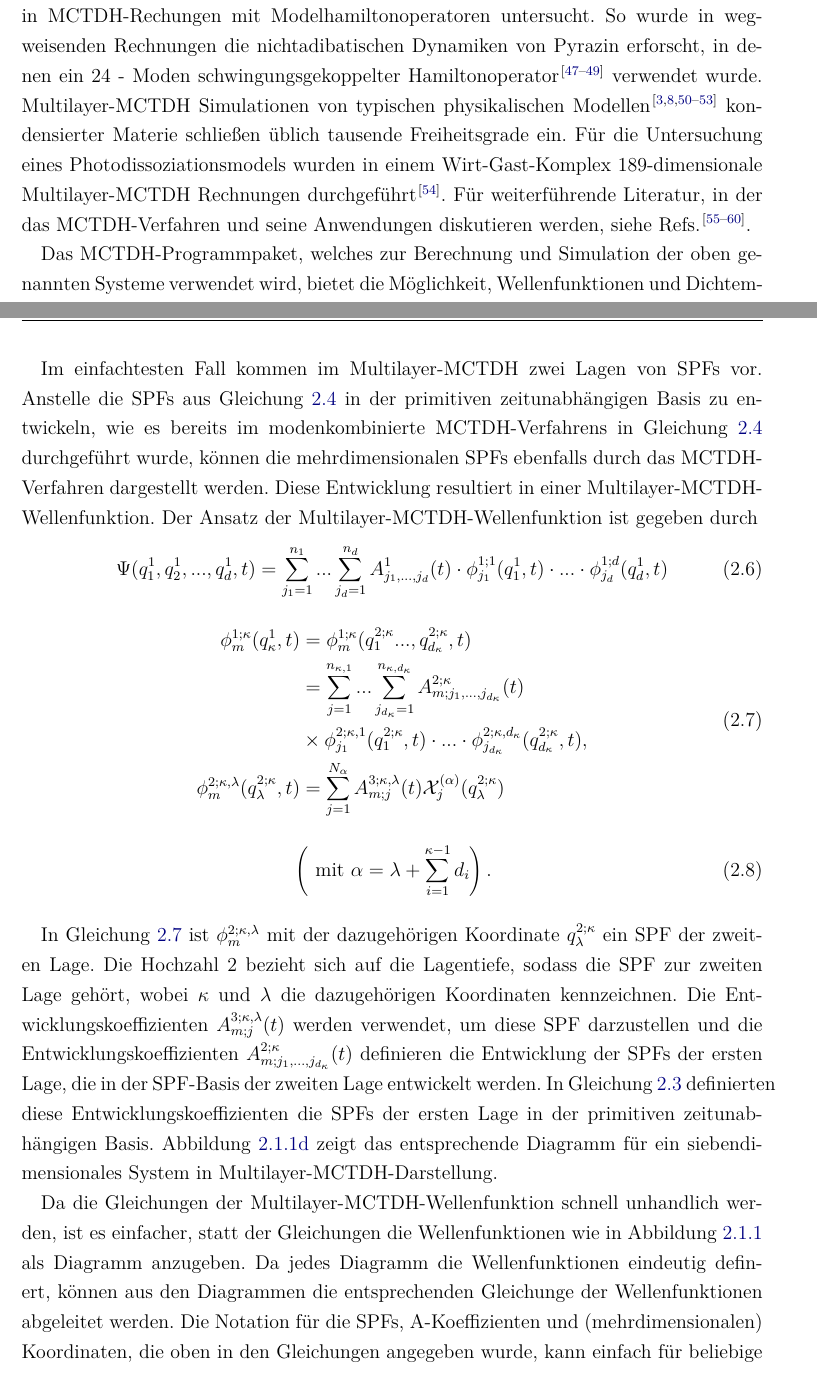
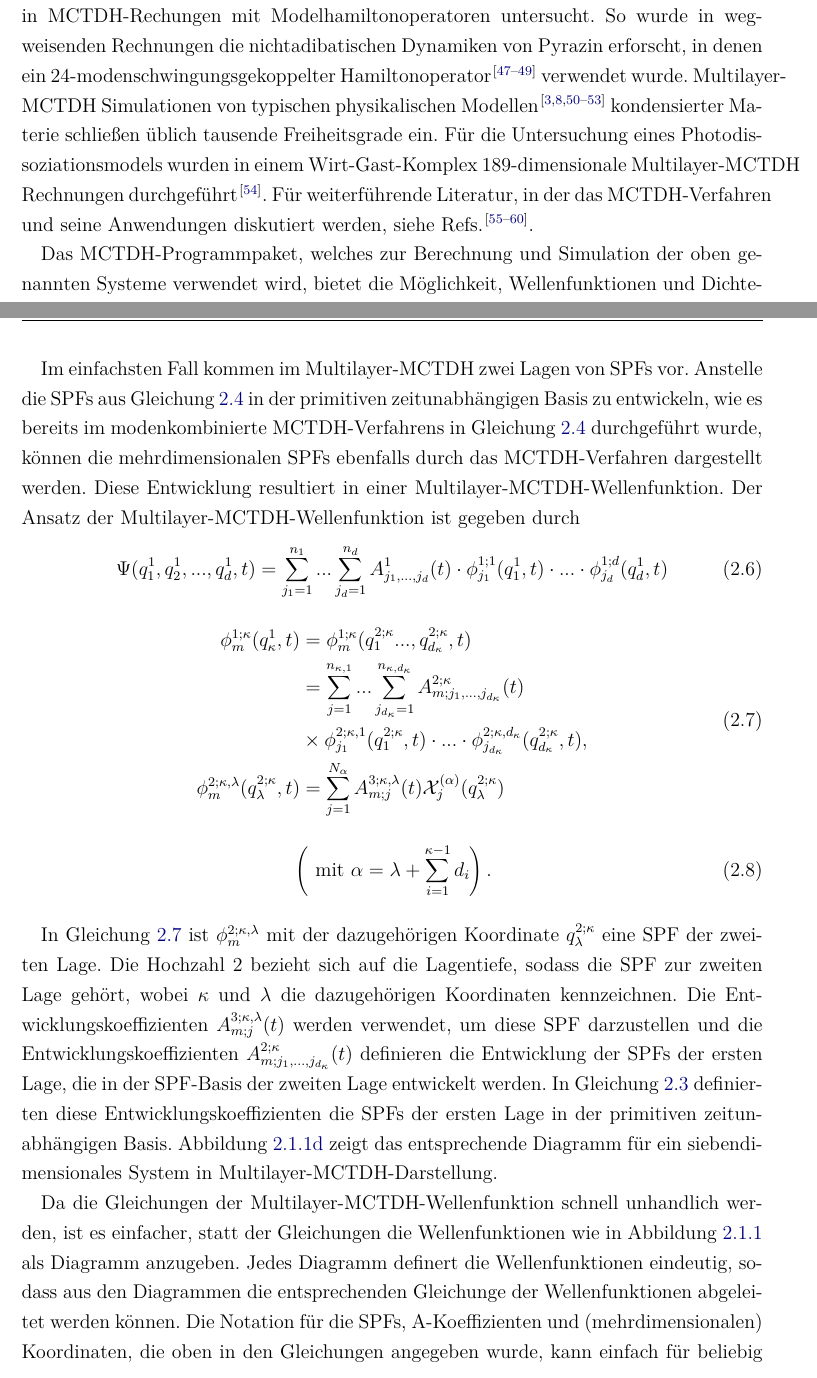
Before and after one commit to pietiep/master-s-thesis, a LaTeX book (ma.tex, which reads content/Theorie.tex, content/intro.tex): two parts of pages 4 and 12 of 36, joined at a grey line, cut so that both start at the same text. The pictures show the PDF file ma.pdf that the author committed with the source.

Commit message:
3. Korr: Einleitung, Theorie; screenshot anders

```diff
--- a/content/Theorie.tex
+++ b/content/Theorie.tex
@@ -139,7 +139,7 @@ Die mehrdimensionalen Koordinaten $q^{1}_{1}, q^{1}_{2}, ..., q^{1}_{d}$ sind wi
             &= \{x_{d_{1}+1}, x_{d_{1}+2}, ..., x_{d_{1}+d_{2}}\} \\
             &\vdots\\
   q^{1}_{f^1} &= \{q^{2;d}_{1},q^{2;d}_{2},q^{2;d}_{d_{d}}\} \\
-            &= \{x_{f-d_d+1},x_{f-d_d+2},..,x_{f}\}
+            &= \{...,x_{f}\}
 \end{align*}
 
 
@@ -199,7 +199,7 @@ und $ q^{1}_{3} = \{x_5, x_6, x_7\}$.
       entnommen.} \label{fig:tree}
 \end{figure}
 
-Im einfachtesten Fall kommen im Multilayer-MCTDH zwei Lagen von SPFs vor.
+Im einfachsten Fall kommen im Multilayer-MCTDH zwei Lagen von SPFs vor.
 Anstelle die SPFs aus Gleichung \ref{Eq:mode_comb_wave} in der primitiven zeitunabh"angigen Basis zu entwickeln, wie es bereits
 im modenkombinierte MCTDH-Verfahrens in Gleichung \ref{Eq:mode_comb_wave} durchgef"uhrt wurde,
 k"onnen die mehrdimensionalen SPFs ebenfalls durch das MCTDH-Verfahren dargestellt werden.
@@ -230,21 +230,21 @@ Der Ansatz der Multilayer-MCTDH-Wellenfunktion ist gegeben durch
  \end{equation}
 
 In Gleichung \ref{Eq:ml_mctdh_mode_SPF} ist $ \phi^{2;\kappa, \lambda}_{m}  $
-mit der dazugeh"origen Koordinate $q^{2;\kappa}_\lambda$ ein SPF der zweiten Lage.
+mit der dazugeh"origen Koordinate $q^{2;\kappa}_\lambda$ eine SPF der zwei\-ten Lage.
 Die Hochzahl 2 bezieht sich auf die Lagentiefe, sodass die SPF zur zweiten Lage geh"ort,
 wobei $\kappa$ und $\lambda$ die dazugeh"origen Koordinaten kennzeichnen.
 Die Ent\-wicklungskoeffizienten $A^{3;\kappa, \lambda}_{m;j}(t) $ werden verwendet, um diese SPF darzustellen
 und die Entwicklungskoeffizienten $A^{2;\kappa}_{m;j_1,...,j_{d_\kappa}}(t)$ definieren die Entwicklung der SPFs der ersten Lage, die
 in der SPF-Basis der zweiten Lage entwickelt werden.
-In Gleichung \ref{Eq:SPF} definierten diese Entwicklungskoeffizienten die SPFs der ersten Lage in der primitiven zeitunabh"angigen Basis.
+In Gleichung \ref{Eq:SPF} definier\-ten diese Entwicklungskoeffizienten die SPFs der ersten Lage in der primitiven zeitunabh"angigen Basis.
 Abbildung \ref{fig:d} zeigt das entsprechende Diagramm f"ur ein siebendimensionales System in Multilayer-MCTDH-Darstellung.
 
 Da die Gleichungen der Multilayer-MCTDH-Wellenfunktion schnell unhandlich werden, ist es einfacher, statt der Gleichungen die Wellenfunktionen
 wie in Abbildung \ref{fig:tree}
-als Diagramm anzugeben. Da jedes Diagramm die Wellenfunktionen eindeutig definert, k"onnen aus den Diagrammen die entsprechenden
-Gleichunge der Wellenfunktionen abgeleitet werden.
+als Diagramm anzugeben. Jedes Diagramm definert die Wellenfunktionen eindeutig, sodass aus den Diagrammen die entsprechenden
+Gleichunge der Wellenfunktionen abgelei\-tet werden k"onnen.
 Die Notation f"ur die SPFs, A-Koeffizienten und (mehrdimensionalen) Koordinaten, die oben in den Gleichungen angegeben wurde,
-kann einfach f"ur beliebige mehrlagige Darstellungen erweitert werden.
+kann einfach f"ur beliebig mehrlagige Darstellungen erweitert werden.
 Ein Beispiel dieser Strukturen ist in Abbildung \ref{fig:e} dargestellt.
 Die Anzahl der Lagen f"ur die jeweiligen Koordinaten kann bis zur primitiven Darstellung von
 Koordinate zu Koordinate variieren.
--- a/content/intro.tex
+++ b/content/intro.tex
@@ -21,17 +21,17 @@ state-to-state Reaktionswahrscheinlichkeiten \cite{WeM7} f"ur die Reaktion von M
 untersucht. In diesen Rechnungen wurden detaillierte \textit{ab initio}
 Potentialfl"achen verwendet. Signifikant h"ohere Dimensionen wurden in MCTDH-Rechungen mit
 Modelhamiltonoperatoren untersucht. So wurde in wegweisenden Rechnungen
-die nichtadibatischen Dynamiken von Pyrazin erforscht, in denen ein 24 - Moden
-schwingungsgekoppelter Hamiltonoperator \cite{WMC, WMC2, RWMC} verwendet wurde.
+die nichtadibatischen Dynamiken von Pyrazin erforscht, in denen ein 24-modenschwingungsgekoppelter
+Hamiltonoperator \cite{WMC, WMC2, RWMC} verwendet wurde.
 Multilayer-MCTDH Simulationen von typischen
 physikalischen Modellen \cite{WT3, W1, WST, KCBWT, CTW2, WPHT} kondensierter Materie schlie"sen "ublich tausende Freiheitsgrade ein.
 F"ur die Untersuchung eines Photodissoziationsmodels wurden in einem Wirt-Gast-Komplex 189-dimensionale
 Multilayer-MCTDH Rechnungen  durchgef"uhrt\cite{WBRSM}.
 %F"ur weitere Literatur, in der das MCTDH-Verfahren und seine Anwendungen diskutieren werden, siehe Refs. \cite{MCTDHreview, MCTDHreview2, HMreview1, MCTDHbook,Mreview2011, MCTDHreview3}.
-F"ur weiterf"uhrende Literatur, in der das MCTDH-Verfahren und seine Anwendungen diskutieren werden, siehe Refs. \cite{MCTDHreview, MCTDHreview2, HMreview1, MCTDHbook,Mreview2011, MCTDHreview3}.
+F"ur weiterf"uhrende Literatur, in der das MCTDH-Verfahren und seine Anwendungen diskutiert werden, siehe Refs. \cite{MCTDHreview, MCTDHreview2, HMreview1, MCTDHbook,Mreview2011, MCTDHreview3}.
 
 Das MCTDH-Programmpaket, welches zur Berechnung und Simulation der oben ge\-nann\-ten Systeme verwendet wird, bietet die M"oglichkeit,
-Wellenfunktionen und Dichtematrizen hocheffizient zu propagieren, sowie Eigenzust"ande zu berechnen.
+Wellenfunktionen und Dichte\-matrizen hocheffizient zu propagieren, sowie Eigenzust"ande zu berechnen.
 Bisher ist die Bedienung des vorliegenden MCTDH-Programmpakets selbst bei Standardaufgaben Spezialisten vorenthalten und
 ein tiefgreifendes Verst"andnis der Programmstruktur ist erforderlich.
 Im Rahmen dieser Masterarbeit wurden zwei wesentliche Verbesserungen unternommen:
@@ -42,10 +43,9 @@ die es erlaubt, komplizierte Aufgaben mithilfe von Skripten zu bew"altigen.
+dessen Programmstruktur verstanden werden muss.
 Python hat sich als einsteigerfreundliche Programmiersprache erwiesen. Vergleichbare Python-Schnittstellen existieren auch f"ur viele andere bekannte und h"aufig genutzte
 numerische Programmpakete(TensorFlow \cite{TensorFlow}, SciPy \cite{SciPy} u.w.).
-Diese Schnittstelle erm"oglicht die Nutzung des MCTDH-Programmpakets, ohne dass
-dessen Programmstruktur verstanden werden muss.
 
-Diese Arbeit ist wie folgt gegliedert. In Kapitel 2 wird der Ansatz der MCTDH-Wellenfunk\-tion beschrieben.
-Es werden die Unterschiede zum Multilayer-MCTDH herausgestellt. Die Technische Beschreibung
+Diese Arbeit ist wie folgt gegliedert: In Kapitel 2 wird der Ansatz der MCTDH-Wellenfunk\-tion beschrieben.
+Es werden die Unterschiede zum Multilayer-MCTDH herausgestellt. Die technische Beschreibung
 der GUI erfolgt in Kapitel 3.
 In Kapitel 4 werden die Python-Schnittstelle und die graphischen Benutzeroberfl"ache beschrieben.
 Schlie"slich wird in Kapitel 5 ein Fazit gezogen und ein Ausblick gegeben.
```
Also changed, not shown: figures/screenWidgetAexample.pdf, ma.pdf, content/Theorie.tex (24 more changed lines), content/intro.tex (5 more changed lines), 1 other file.
